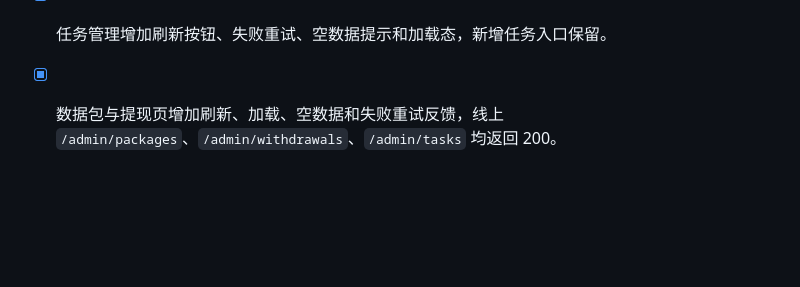
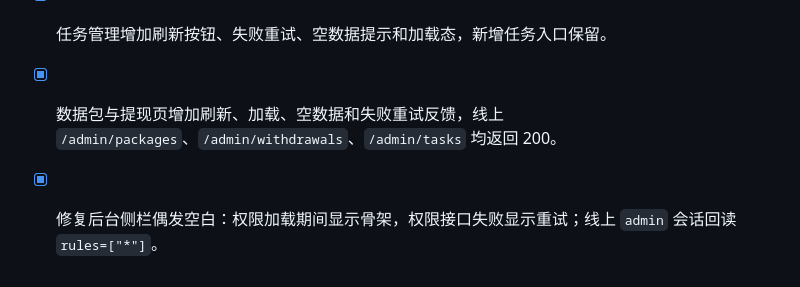
Before and after one commit to fnvtk/fragment-time, a Markdown page: 开发文档/功能迭代记录.md, the part around the change. Rendered like a GitHub page; blank space fills up the shorter version.

Commit message:
记录侧栏空白问题修复

```diff
--- a/开发文档/功能迭代记录.md
+++ b/开发文档/功能迭代记录.md
@@ -95,3 +95,4 @@
 - [ ] 第二轮继续统一表格工具栏、加载/空态/错误态、批量操作和移动端筛选交互。
 - [x] 任务管理增加刷新按钮、失败重试、空数据提示和加载态，新增任务入口保留。
 - [x] 数据包与提现页增加刷新、加载、空数据和失败重试反馈，线上 `/admin/packages`、`/admin/withdrawals`、`/admin/tasks` 均返回 200。
+- [x] 修复后台侧栏偶发空白：权限加载期间显示骨架，权限接口失败显示重试；线上 `admin` 会话回读 `rules=["*"]`。
```
